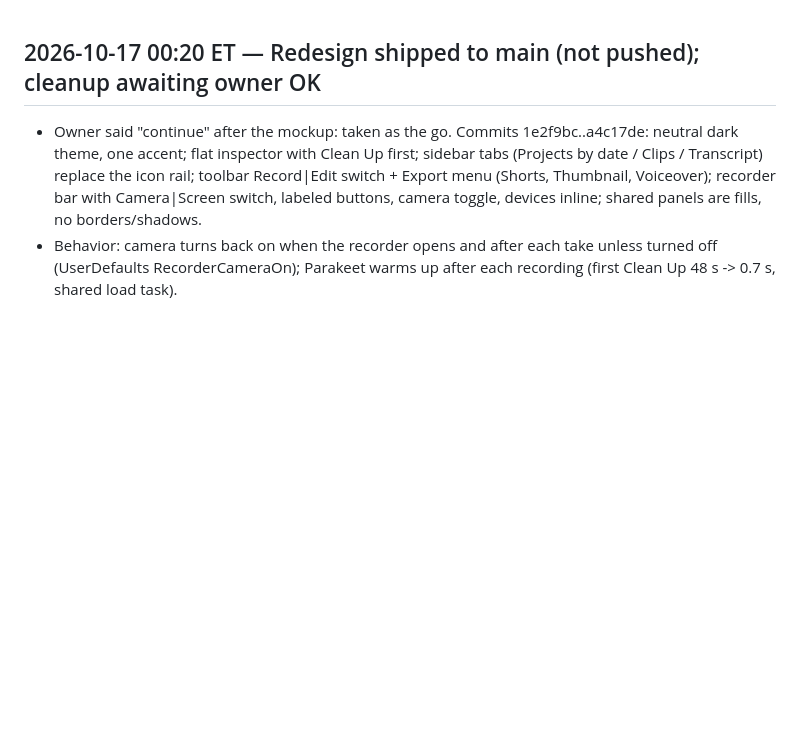
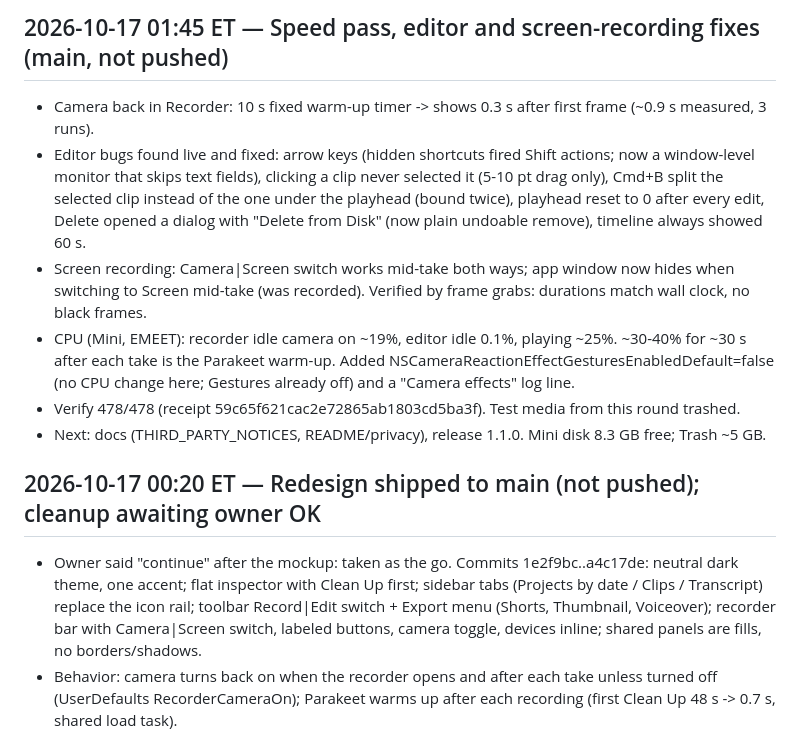
Before and after one commit to sane-apps/SaneVideo, a Markdown page: SESSION_HANDOFF.md, the part around the change. Drawn GitHub-style; blank space fills up the shorter version.

Commit message:
Handoff: speed pass and editor/screen fixes
Co-Authored-By: Claude Opus 5.5 <noreply@anthropic.com>

```diff
--- a/SESSION_HANDOFF.md
+++ b/SESSION_HANDOFF.md
@@ -1,3 +1,18 @@
+## 2026-10-17 01:45 ET — Speed pass, editor and screen-recording fixes (main, not pushed)
+
+- Camera back in Recorder: 10 s fixed warm-up timer -> shows 0.3 s after first frame (~0.9 s measured, 3 runs).
+- Editor bugs found live and fixed: arrow keys (hidden shortcuts fired Shift actions; now a window-level
+  monitor that skips text fields), clicking a clip never selected it (5-10 pt drag only), Cmd+B split the
+  selected clip instead of the one under the playhead (bound twice), playhead reset to 0 after every edit,
+  Delete opened a dialog with "Delete from Disk" (now plain undoable remove), timeline always showed 60 s.
+- Screen recording: Camera|Screen switch works mid-take both ways; app window now hides when switching to
+  Screen mid-take (was recorded). Verified by frame grabs: durations match wall clock, no black frames.
+- CPU (Mini, EMEET): recorder idle camera on ~19%, editor idle 0.1%, playing ~25%. ~30-40% for ~30 s after
+  each take is the Parakeet warm-up. Added NSCameraReactionEffectGesturesEnabledDefault=false (no CPU change
+  here; Gestures already off) and a "Camera effects" log line.
+- Verify 478/478 (receipt 59c65f621cac2e72865ab1803cd5ba3f). Test media from this round trashed.
+- Next: docs (THIRD_PARTY_NOTICES, README/privacy), release 1.1.0. Mini disk 8.3 GB free; Trash ~5 GB.
+
 ## 2026-10-17 00:20 ET — Redesign shipped to main (not pushed); cleanup awaiting owner OK
 
 - Owner said "continue" after the mockup: taken as the go. Commits 1e2f9bc..a4c17de: neutral dark theme, one
```
